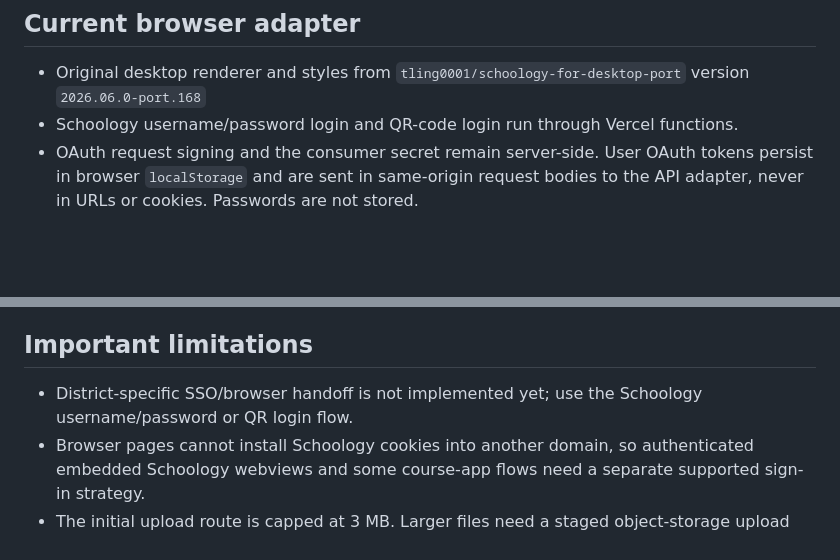
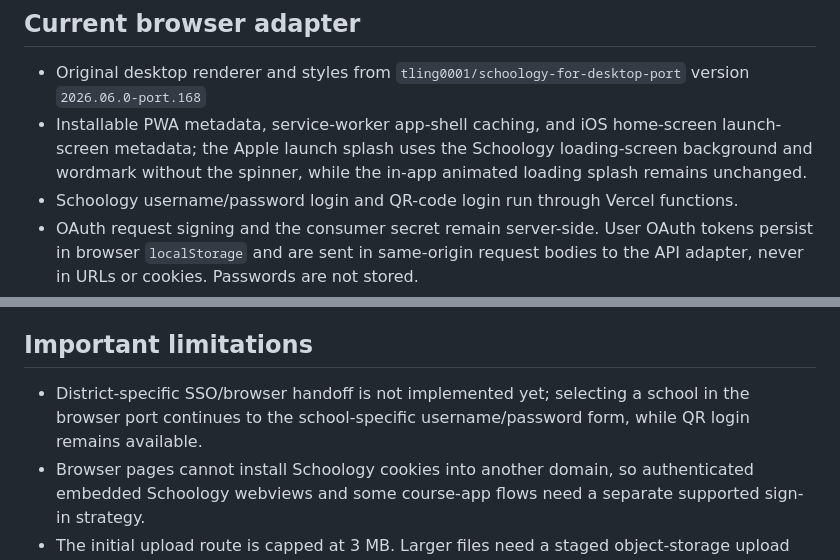
Before and after one commit to tling0001/SchoologyMobileWeb, a Markdown page: README.md, 2 parts joined by grey strips. Drawn GitHub-style; blank space fills up the shorter version.

Commit message:
Document PWA support and browser school sign-in behavior

```diff
--- a/README.md
+++ b/README.md
@@ -5,6 +5,7 @@ This repository uses the original Schoology Desktop Port renderer, CSS, and imag
 ## Current browser adapter
 
 - Original desktop renderer and styles from `tling0001/schoology-for-desktop-port` version `2026.06.0-port.168`
+- Installable PWA metadata, service-worker app-shell caching, and iOS home-screen launch-screen metadata; the Apple launch splash uses the Schoology loading-screen background and wordmark without the spinner, while the in-app animated loading splash remains unchanged.
 - Schoology username/password login and QR-code login run through Vercel functions.
 - OAuth request signing and the consumer secret remain server-side. User OAuth tokens persist in browser `localStorage` and are sent in same-origin request bodies to the API adapter, never in URLs or cookies. Passwords are not stored.
 - Authenticated API requests (course data, groups, messages, resources, grades, and calendar endpoints used by the renderer) are proxied through `/api/schoology`.
@@ -28,7 +29,7 @@ Use Schoology API credentials only if you are authorized to use them. Keep them
 
 ## Important limitations
 
-- District-specific SSO/browser handoff is not implemented yet; use the Schoology username/password or QR login flow.
+- District-specific SSO/browser handoff is not implemented yet; selecting a school in the browser port continues to the school-specific username/password form, while QR login remains available.
 - Browser pages cannot install Schoology cookies into another domain, so authenticated embedded Schoology webviews and some course-app flows need a separate supported sign-in strategy.
 - The initial upload route is capped at 3 MB. Larger files need a staged object-storage upload flow (for example, a short-lived Vercel Blob upload token) before they can be forwarded server-side.
 - Desktop-only updater, local-file reveal/open, window chrome, and grade editing are not browser features yet.
```
